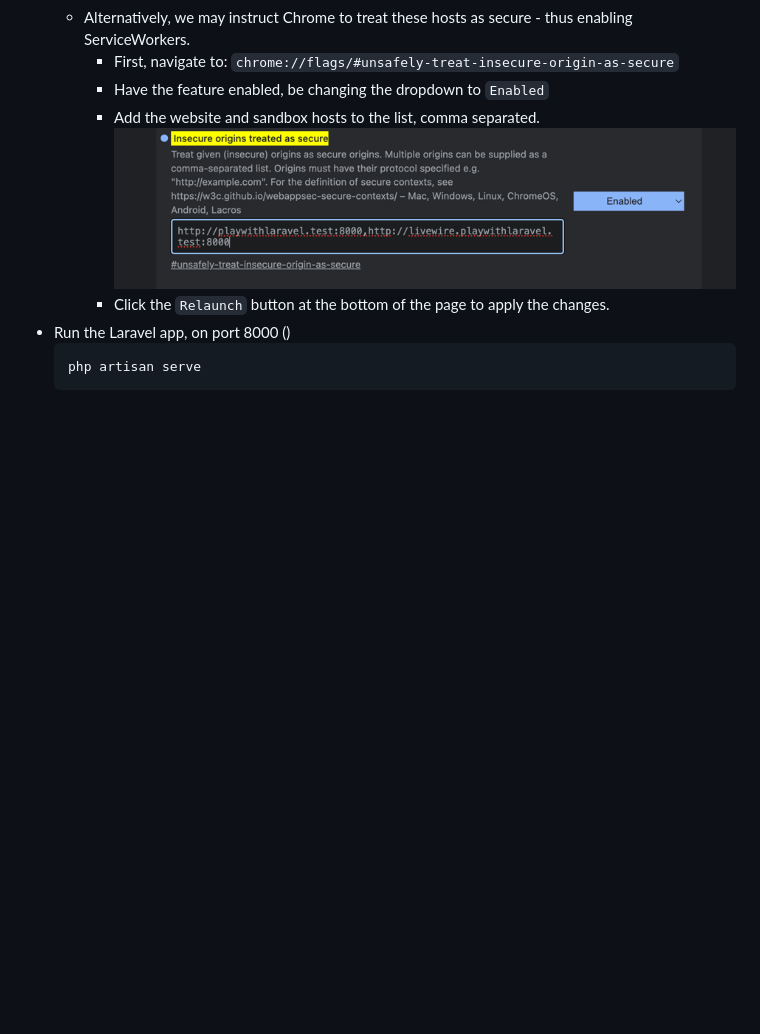
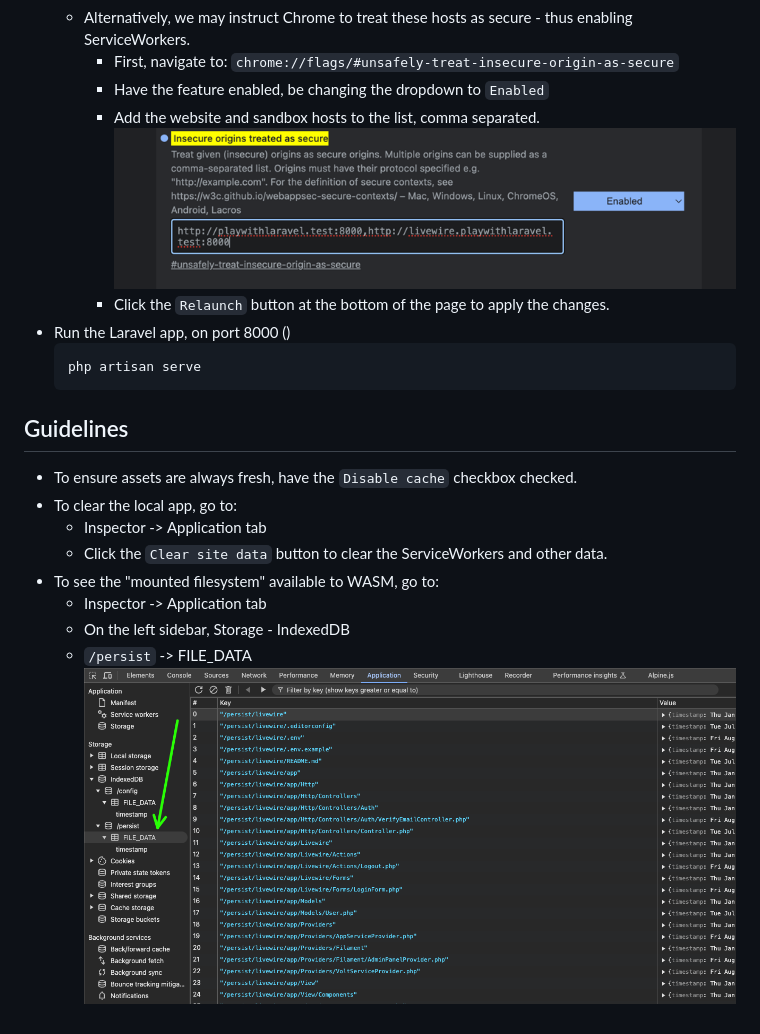
Before and after one commit to ijpatricio/playwithlaravel, a Markdown page: README.md, the part around the change. Drawn GitHub-style; pictures changed too: docs/img/img.png (added); blank space fills up the shorter version.

````diff
--- a/README.md
+++ b/README.md
@@ -46,9 +46,21 @@ Thanks to Sean Morris for the WASM magic. Here's repo: https://github.com/seanmo
     - First, navigate to: `chrome://flags/#unsafely-treat-insecure-origin-as-secure`
     - Have the feature enabled, be changing the dropdown to `Enabled`
     - Add the website and sandbox hosts to the list, comma separated.
-      ![img_1.png](img_1.png)
+      ![img_1.png](docs/img/img_1.png)
     - Click the `Relaunch` button at the bottom of the page to apply the changes.
 - Run the Laravel app, on port 8000 ()
   ```
   php artisan serve
   ```
+
+## Guidelines
+
+- To ensure assets are always fresh, have the `Disable cache` checkbox checked.
+- To clear the local app, go to:
+  - Inspector -> Application tab
+  - Click the `Clear site data` button to clear the ServiceWorkers and other data.
+- To see the "mounted filesystem" available to WASM, go to:
+  - Inspector -> Application tab
+  - On the left sidebar, Storage - IndexedDB
+  - `/persist` -> FILE_DATA
+    ![img.png](docs/img/img.png)
````
Also changed, not shown: docs/img/img_1.png (renamed from img_1.png).
